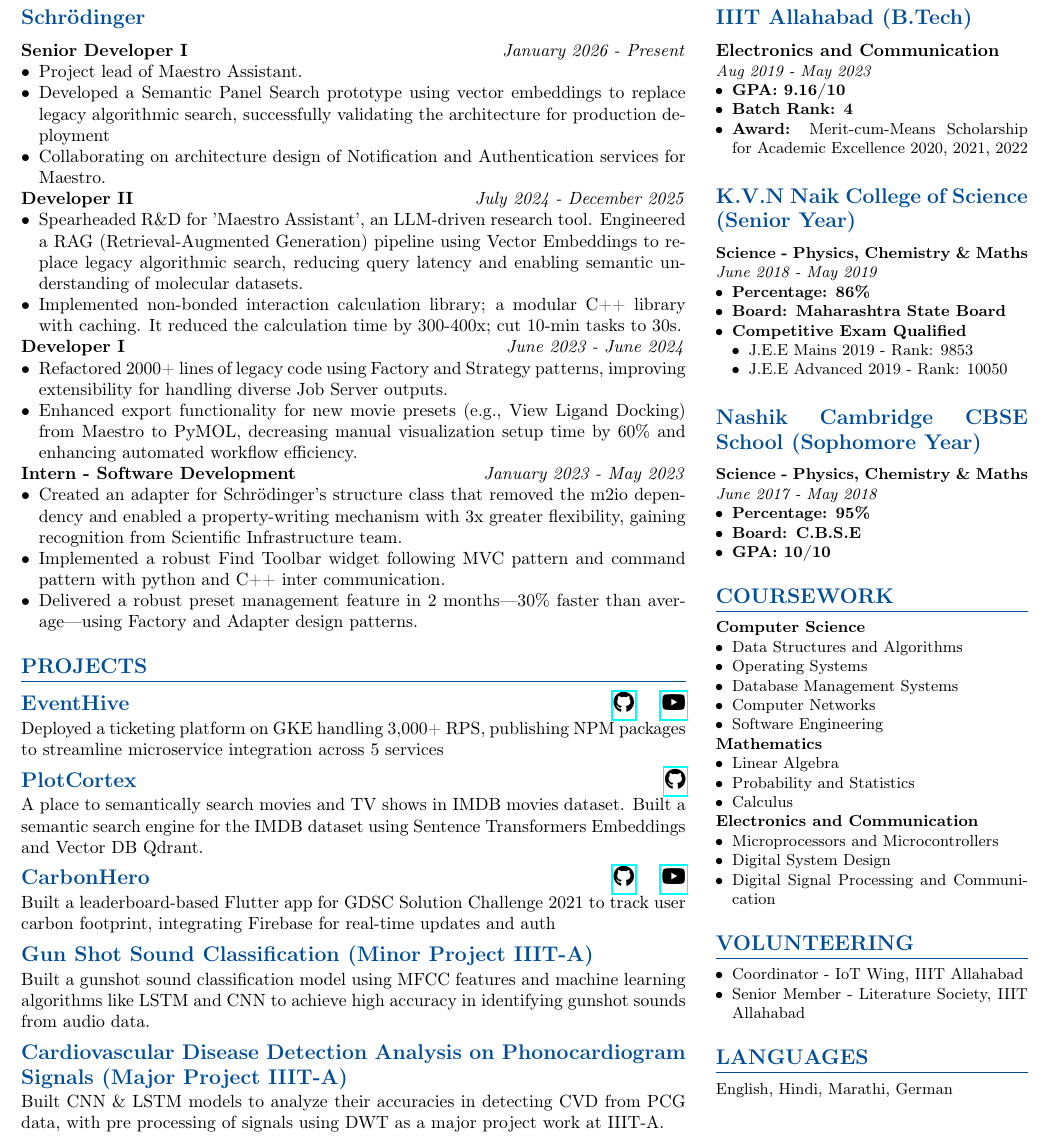
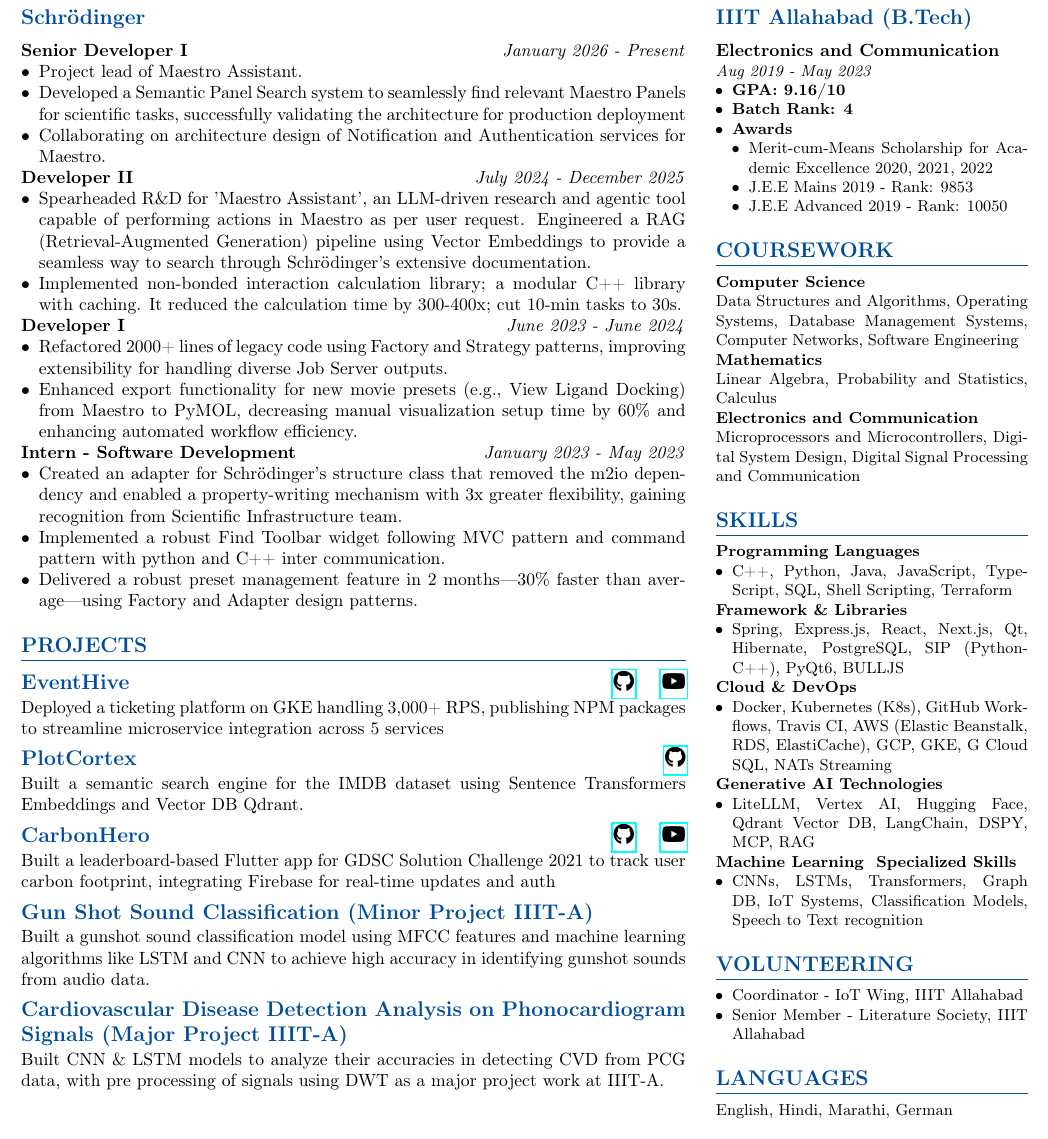
Before and after one commit to Pranshu-Tripathi/Resume, a LaTeX document (latex/main_ms.tex, which reads latex/modules/components/MS/education.tex, latex/modules/components/MS/experience.tex, latex/modules/components/MS/projects.tex): part of the page, cut so that both start at the same text. Compiled offline with pdfLaTeX.

Commit message:
Version 2 MS Resume

```diff
--- a/latex/main_ms.tex
+++ b/latex/main_ms.tex
@@ -9,6 +9,7 @@
 \input{modules/components/MS/languages.tex}
 \input{modules/components/MS/coursework.tex}
 \input{modules/components/MS/projects.tex}
+\input{modules/components/MS/skills.tex}
 % --- Document Start ---
 \begin{document}
 \header
@@ -20,6 +21,7 @@
 \begin{minipage}[t]{0.31\textwidth}
     \education
     \coursework
+    \skills
     \volunteering
     \languages{English, Hindi, Marathi, German}
 \end{minipage}
--- a/latex/modules/components/MS/education.tex
+++ b/latex/modules/components/MS/education.tex
@@ -5,26 +5,11 @@
     \bluesubsection{IIIT Allahabad (B.Tech)}
     \educationCreator{Electronics and Communication}{Aug 2019 - May 2023}{9.16}{4}
     \begin{itemize}
-        \item \textbf{Award:} Merit-cum-Means Scholarship for Academic Excellence 2020, 2021, 2022
-    \end{itemize}
-
-    \bluesubsection{K.V.N Naik College of Science (Senior Year)}
-    \seniorYearEducationCreator{Science - Physics, Chemistry \& Maths}
-                    {June 2018 - May 2019}
-                    {86}
-                    {Maharashtra State Board}
-    \begin{itemize}
-        \item \textbf{Competitive Exam Qualified}
-            \begin{itemize}
+        \item \textbf{Awards}
+        \begin{itemize}
+                \item Merit-cum-Means Scholarship for Academic Excellence 2020, 2021, 2022
                 \item J.E.E Mains 2019 - Rank: 9853
                 \item J.E.E Advanced 2019 - Rank: 10050
-            \end{itemize}
+        \end{itemize}
     \end{itemize}
-
-    \bluesubsection{Nashik Cambridge CBSE School (Sophomore Year)}
-    \sophomoreYearEducationCreator{Science - Physics, Chemistry \& Maths}
-                    {June 2017 - May 2018}
-                    {95}
-                    {C.B.S.E}
-                    {10}
 }
--- a/latex/modules/components/MS/experience.tex
+++ b/latex/modules/components/MS/experience.tex
@@ -6,13 +6,13 @@
     \experienceCreator{Senior Developer I}{January 2026 - Present}
         \begin{itemize}
             \item Project lead of Maestro Assistant.
-            \item Developed a Semantic Panel Search prototype using vector embeddings to replace legacy algorithmic search, successfully validating the architecture for production deployment
+            \item Developed a Semantic Panel Search system to seamlessly find relevant Maestro Panels for scientific tasks, successfully validating the architecture for production deployment
             \item Collaborating on architecture design of Notification and Authentication services for Maestro.
         \end{itemize}
 
     \experienceCreator{Developer II}{July 2024 - December 2025}
         \begin{itemize}
-            \item Spearheaded R\&D for 'Maestro Assistant', an LLM-driven research tool. Engineered a RAG (Retrieval-Augmented Generation) pipeline using Vector Embeddings to replace legacy algorithmic search, reducing query latency and enabling semantic understanding of molecular datasets.
+            \item Spearheaded R\&D for 'Maestro Assistant', an LLM-driven research and agentic tool capable of performing actions in Maestro as per user request. Engineered a RAG (Retrieval-Augmented Generation) pipeline using Vector Embeddings to provide a seamless way to search through Schrödinger's extensive documentation.
             \item Implemented non-bonded interaction calculation library; a modular C++ library with caching. It reduced the calculation time by 300-400x; cut 10-min tasks to 30s.
         \end{itemize}
 
--- a/latex/modules/components/MS/projects.tex
+++ b/latex/modules/components/MS/projects.tex
@@ -10,7 +10,7 @@
     \projectCreator{PlotCortex}
         {https://github.com/Pranshu-Tripathi/PlotCortex}
         {}
-        {A place to semantically search movies and TV shows in IMDB movies dataset. Built a semantic search engine for the IMDB dataset using Sentence Transformers Embeddings and Vector DB Qdrant.}
+        {Built a semantic search engine for the IMDB dataset using Sentence Transformers Embeddings and Vector DB Qdrant.}
     \vspace{-1em}
     \projectCreator{CarbonHero}
         {https://github.com/Elevate-Lab/CarbonHero}
--- /dev/null
+++ b/latex/modules/components/MS/skills.tex
@@ -0,0 +1,10 @@
+\input{modules/templates/skills.tex}
+
+\newcommand{\skills}{
+    \section*{Skills}
+    \skillCreator{Programming Languages}{C++, Python, Java, JavaScript, TypeScript, SQL, Shell Scripting, Terraform}
+    \skillCreator{Framework \& Libraries}{Spring, Express.js, React, Next.js, Qt, Hibernate, PostgreSQL, SIP (Python-C++), PyQt6, BULLJS}
+    \skillCreator{Cloud \& DevOps}{Docker, Kubernetes (K8s), GitHub Workflows, Travis CI, AWS (Elastic Beanstalk, RDS, ElastiCache), GCP, GKE, G Cloud SQL, NATs Streaming}
+    \skillCreator{Generative AI Technologies}{LiteLLM, Vertex AI, Hugging Face, Qdrant Vector DB, LangChain, DSPY, MCP, RAG}
+    \skillCreator{Machine Learning & Specialized Skills}{CNNs, LSTMs, Transformers, Graph DB, IoT Systems, Classification Models, Speech to Text recognition}
+}
--- a/latex/modules/templates/coursework.tex
+++ b/latex/modules/templates/coursework.tex
@@ -1,7 +1,5 @@
 % Course Work Macro Template - Title, Topics List
 \newcommand{\courseworkCreator}[2]{
-    \textbf{#1}
-    \begin{itemize}
-        #2
-    \end{itemize}
+    \textbf{#1} \\
+    #2
 }
```
Also changed, not shown: latex/modules/components/MS/coursework.tex (+14 -14 lines).
